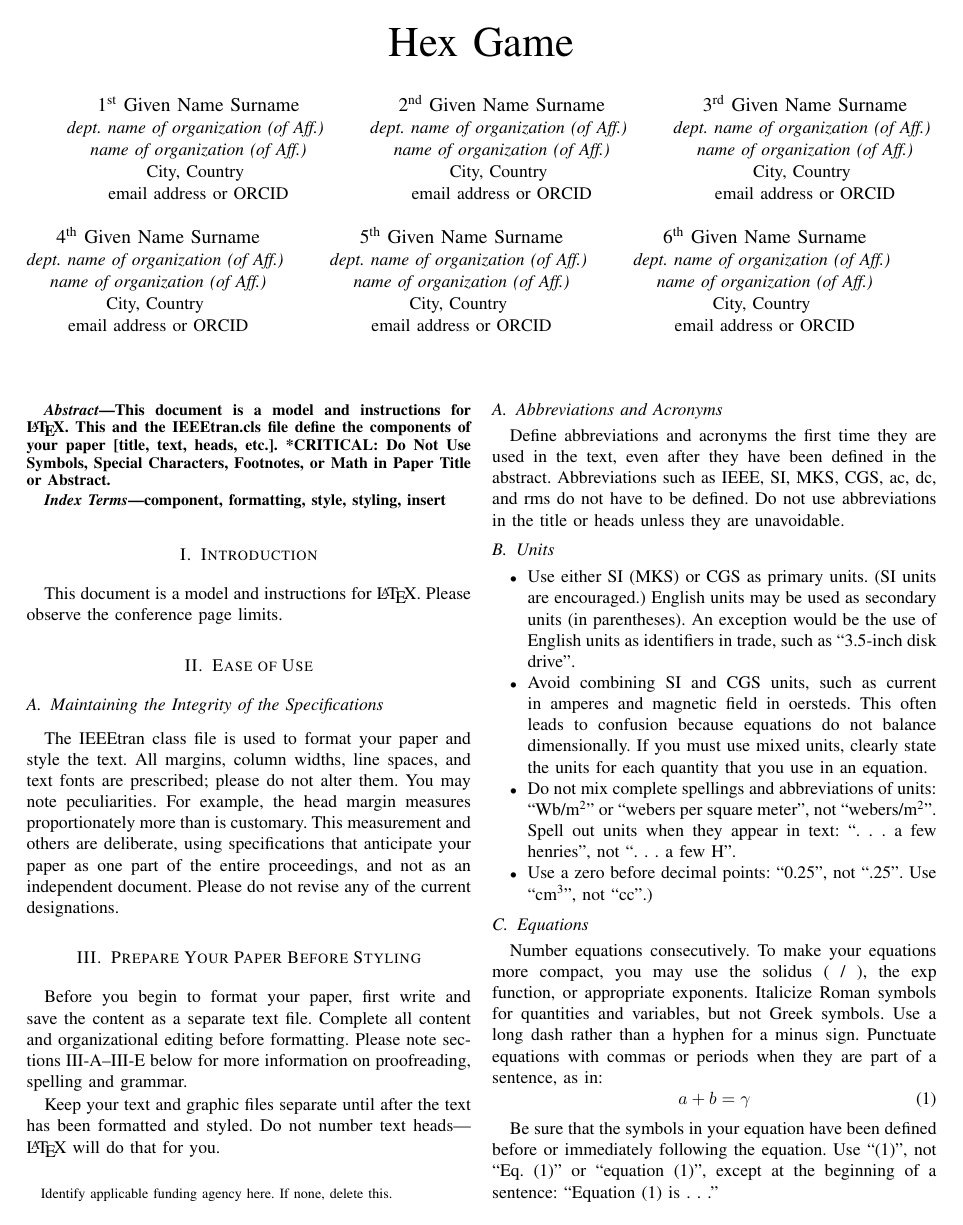
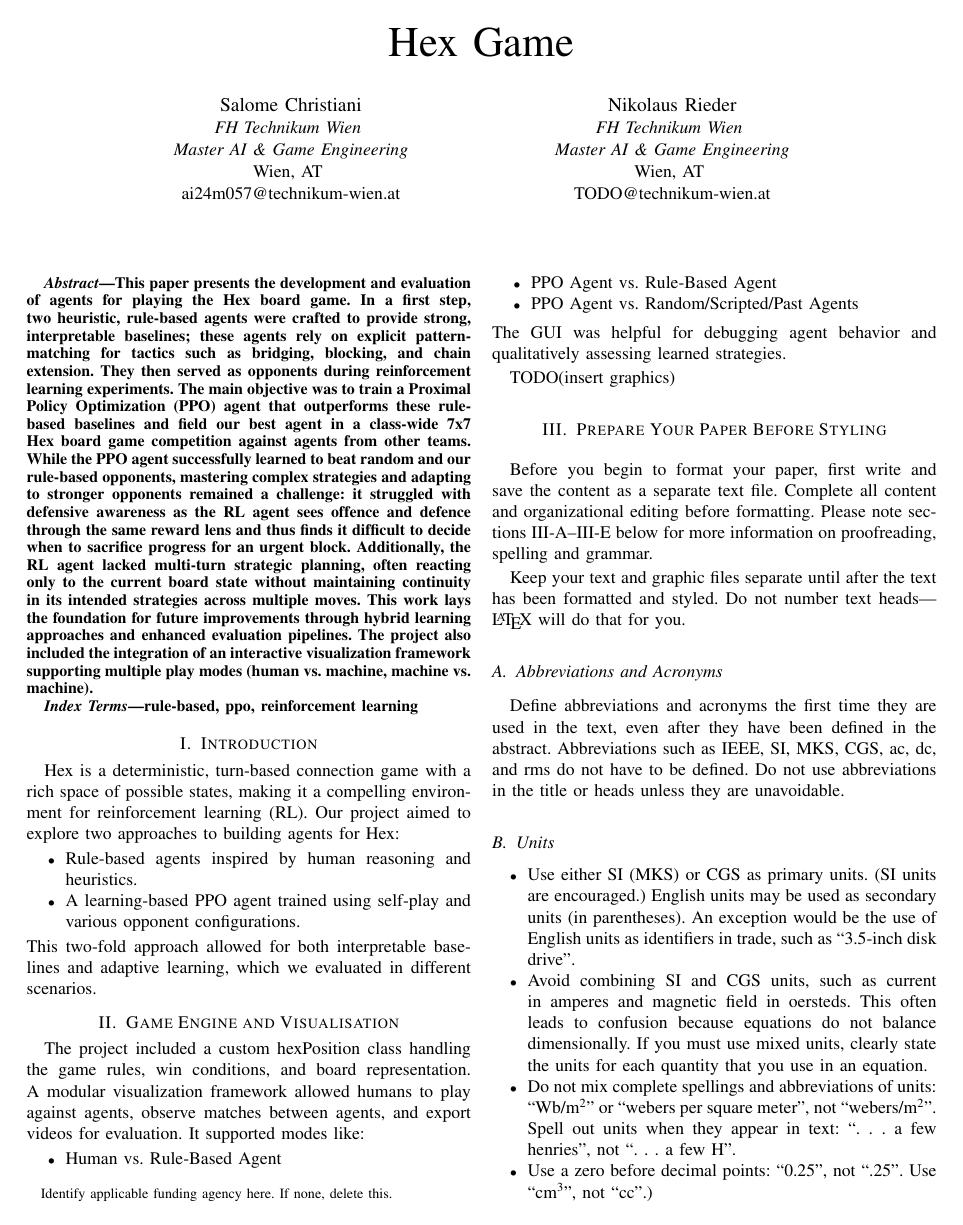
Before and after one commit to HackXIt/hex-game-paper, a LaTeX paper (conference_101719.tex): page 1 of 3. Compiled offline with pdfLaTeX; a missing font is replaced by an installed copy or a similar font; a LaTeX package or settings file that is missing is left out.

Commit message:
Initial writing for term paper (start)

```diff
--- a/conference_101719.tex
+++ b/conference_101719.tex
@@ -15,70 +15,48 @@
 \thanks{Identify applicable funding agency here. If none, delete this.}
 }
 
-\author{\IEEEauthorblockN{1\textsuperscript{st} Given Name Surname}
-\IEEEauthorblockA{\textit{dept. name of organization (of Aff.)} \\
-\textit{name of organization (of Aff.)}\\
-City, Country \\
-email address or ORCID}
+\author{\IEEEauthorblockN{Salome Christiani}
+\IEEEauthorblockA{\textit{FH Technikum Wien} \\
+\textit{Master AI \& Game Engineering}\\
+Wien, AT \\
+ai24m057@technikum-wien.at}
 \and
-\IEEEauthorblockN{2\textsuperscript{nd} Given Name Surname}
-\IEEEauthorblockA{\textit{dept. name of organization (of Aff.)} \\
-\textit{name of organization (of Aff.)}\\
-City, Country \\
-email address or ORCID}
-\and
-\IEEEauthorblockN{3\textsuperscript{rd} Given Name Surname}
-\IEEEauthorblockA{\textit{dept. name of organization (of Aff.)} \\
-\textit{name of organization (of Aff.)}\\
-City, Country \\
-email address or ORCID}
-\and
-\IEEEauthorblockN{4\textsuperscript{th} Given Name Surname}
-\IEEEauthorblockA{\textit{dept. name of organization (of Aff.)} \\
-\textit{name of organization (of Aff.)}\\
-City, Country \\
-email address or ORCID}
-\and
-\IEEEauthorblockN{5\textsuperscript{th} Given Name Surname}
-\IEEEauthorblockA{\textit{dept. name of organization (of Aff.)} \\
-\textit{name of organization (of Aff.)}\\
-City, Country \\
-email address or ORCID}
-\and
-\IEEEauthorblockN{6\textsuperscript{th} Given Name Surname}
-\IEEEauthorblockA{\textit{dept. name of organization (of Aff.)} \\
-\textit{name of organization (of Aff.)}\\
-City, Country \\
-email address or ORCID}
+\IEEEauthorblockN{Nikolaus Rieder}
+\IEEEauthorblockA{\textit{FH Technikum Wien} \\
+\textit{Master AI \& Game Engineering}\\
+Wien, AT \\
+TODO@technikum-wien.at}
 }
 
 \maketitle
 
 \begin{abstract}
-This document is a model and instructions for \LaTeX.
-This and the IEEEtran.cls file define the components of your paper [title, text, heads, etc.]. *CRITICAL: Do Not Use Symbols, Special Characters, Footnotes,
-or Math in Paper Title or Abstract.
+This paper presents the development and evaluation of agents for playing the Hex board game. In a first step,  two heuristic, rule-based agents were crafted to provide strong, interpretable baselines; these agents rely on explicit pattern-matching for tactics such as bridging, blocking, and chain extension. They then served as opponents during reinforcement learning experiments. The main objective was to train a Proximal Policy Optimization (PPO) agent that outperforms these rule-based baselines and field our best agent in a class-wide 7x7 Hex board game competition against agents from other teams. While the PPO agent successfully learned to beat random and our rule-based opponents, mastering complex strategies and adapting to stronger opponents remained a challenge: it struggled with defensive awareness as the RL agent sees offence and defence through the same reward lens and thus finds it difficult to decide when to sacrifice progress for an urgent block. Additionally, the RL agent lacked multi-turn strategic planning, often reacting only to the current board state without maintaining continuity in its intended strategies across multiple moves. This work lays the foundation for future improvements through hybrid learning approaches and enhanced evaluation pipelines. The project also included the integration of an interactive visualization framework supporting multiple play modes (human vs. machine, machine vs. machine).
 \end{abstract}
 
 \begin{IEEEkeywords}
-component, formatting, style, styling, insert
+rule-based, ppo, reinforcement learning
 \end{IEEEkeywords}
 
 \section{Introduction}
-This document is a model and instructions for \LaTeX.
-Please observe the conference page limits.
+Hex is a deterministic, turn-based connection game with a rich space of possible states, making it a compelling environment for reinforcement learning (RL). Our project aimed to explore two approaches to building agents for Hex:
+\begin{itemize}[\IEEEsetlabelwidth{Z}]
+\item Rule-based agents inspired by human reasoning and heuristics.
+\item A learning-based PPO agent trained using self-play and various opponent configurations.
+\end{itemize}
+This two-fold approach allowed for both interpretable baselines and adaptive learning, which we evaluated in different scenarios.
 
-\section{Ease of Use}
+\section{Game Engine and Visualisation}
 
-\subsection{Maintaining the Integrity of the Specifications}
+The project included a custom hexPosition class handling the game rules, win conditions, and board representation. A modular visualization framework allowed humans to play against agents, observe matches between agents, and export videos for evaluation. It supported modes like:
+\begin{itemize}[\IEEEsetlabelwidth{Z}]
+\item Human vs. Rule-Based Agent
+\item PPO Agent vs. Rule-Based Agent
+\item PPO Agent vs. Random/Scripted/Past Agents
+\end{itemize}
+The GUI was helpful for debugging agent behavior and qualitatively assessing learned strategies.
 
-The IEEEtran class file is used to format your paper and style the text. All margins,
-column widths, line spaces, and text fonts are prescribed; please do not
-alter them. You may note peculiarities. For example, the head margin
-measures proportionately more than is customary. This measurement
-and others are deliberate, using specifications that anticipate your paper
-as one part of the entire proceedings, and not as an independent document.
-Please do not revise any of the current designations.
+TODO(insert graphics)
 
 \section{Prepare Your Paper Before Styling}
 Before you begin to format your paper, first write and save the content as a
```
Also changed, not shown: conference_101719.pdf, 5 other files.
